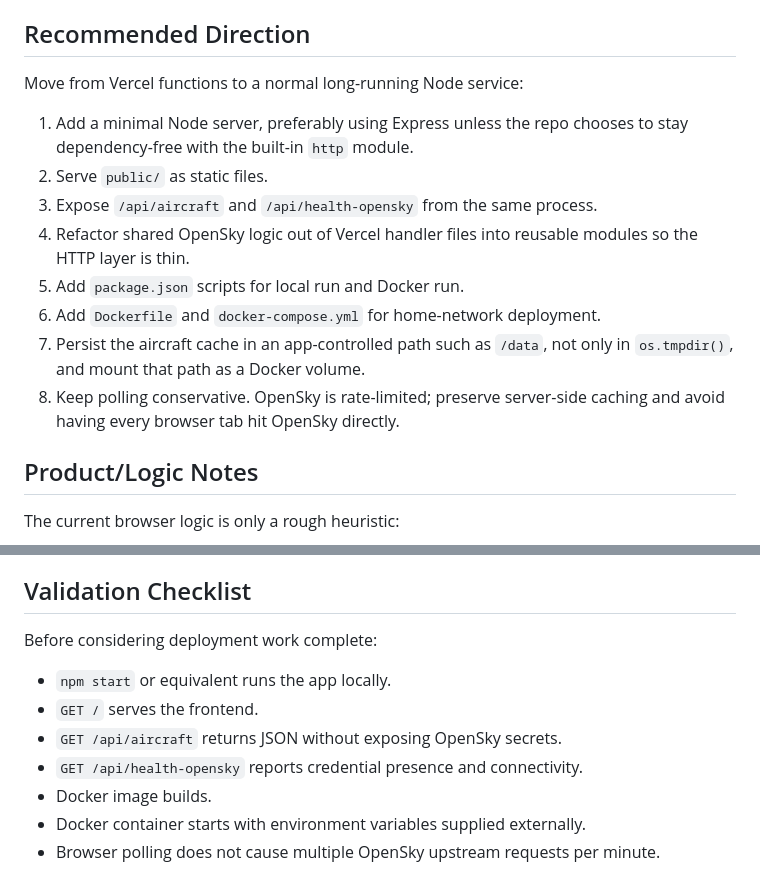
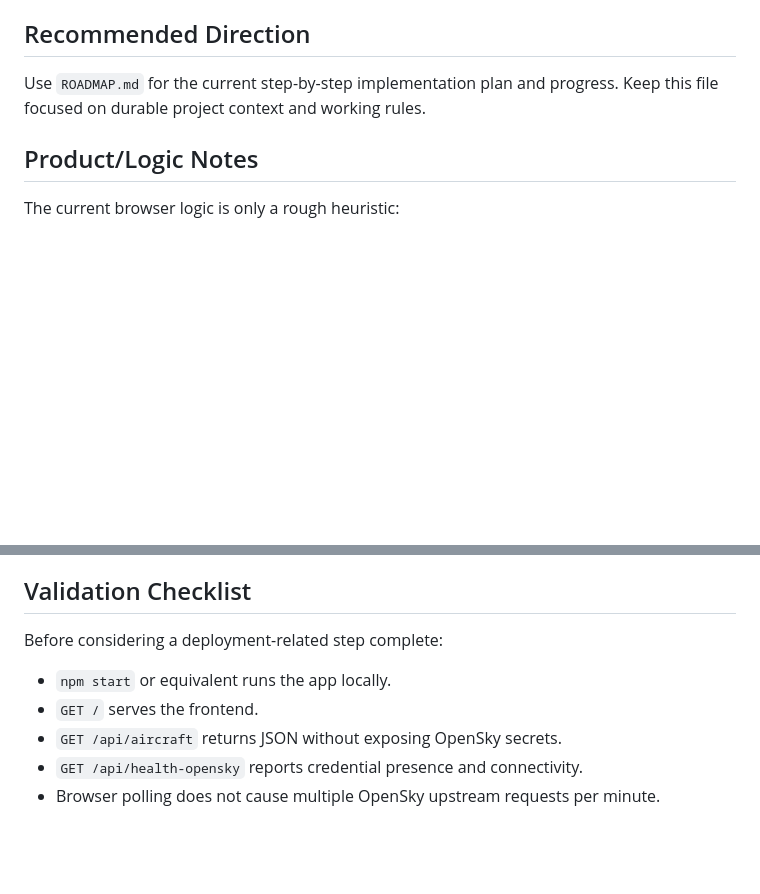
Before and after one commit to albertodicaprio/geneva.runway, a Markdown page: AGENTS.md, 2 parts joined by grey strips. Drawn GitHub-style; blank space fills up the shorter version.

Commit message:
Add project roadmap

```diff
--- a/AGENTS.md
+++ b/AGENTS.md
@@ -41,20 +41,8 @@ and Docker Compose `env_file` or environment variables for deployment.
 
 ## Recommended Direction
 
-Move from Vercel functions to a normal long-running Node service:
-
-1. Add a minimal Node server, preferably using Express unless the repo chooses
-   to stay dependency-free with the built-in `http` module.
-2. Serve `public/` as static files.
-3. Expose `/api/aircraft` and `/api/health-opensky` from the same process.
-4. Refactor shared OpenSky logic out of Vercel handler files into reusable
-   modules so the HTTP layer is thin.
-5. Add `package.json` scripts for local run and Docker run.
-6. Add `Dockerfile` and `docker-compose.yml` for home-network deployment.
-7. Persist the aircraft cache in an app-controlled path such as `/data`, not
-   only in `os.tmpdir()`, and mount that path as a Docker volume.
-8. Keep polling conservative. OpenSky is rate-limited; preserve server-side
-   caching and avoid having every browser tab hit OpenSky directly.
+Use `ROADMAP.md` for the current step-by-step implementation plan and progress.
+Keep this file focused on durable project context and working rules.
 
 ## Product/Logic Notes
 
@@ -106,12 +94,10 @@ Useful next improvements:
 
 ## Validation Checklist
 
-Before considering deployment work complete:
+Before considering a deployment-related step complete:
 
 - `npm start` or equivalent runs the app locally.
 - `GET /` serves the frontend.
 - `GET /api/aircraft` returns JSON without exposing OpenSky secrets.
 - `GET /api/health-opensky` reports credential presence and connectivity.
-- Docker image builds.
-- Docker container starts with environment variables supplied externally.
 - Browser polling does not cause multiple OpenSky upstream requests per minute.
```
Also changed, not shown: ROADMAP.md (added, +86 -0 lines).
